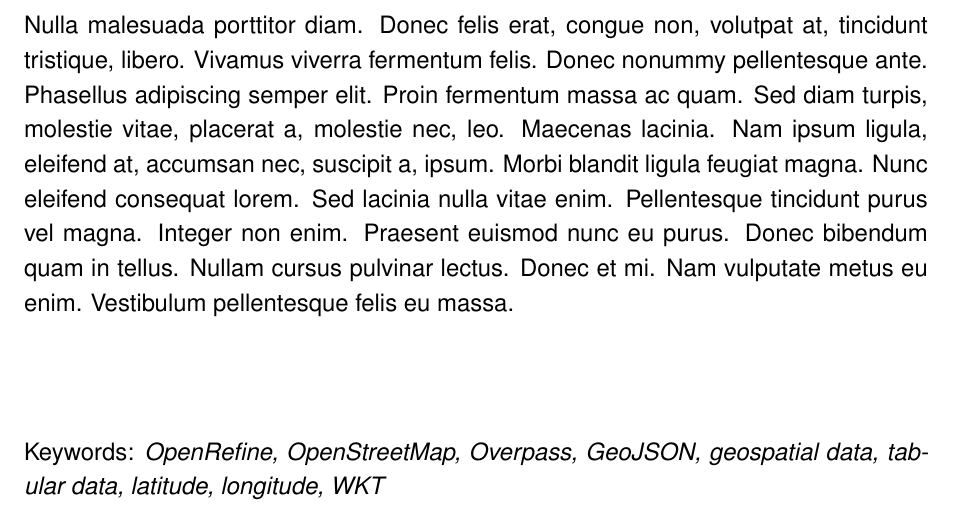
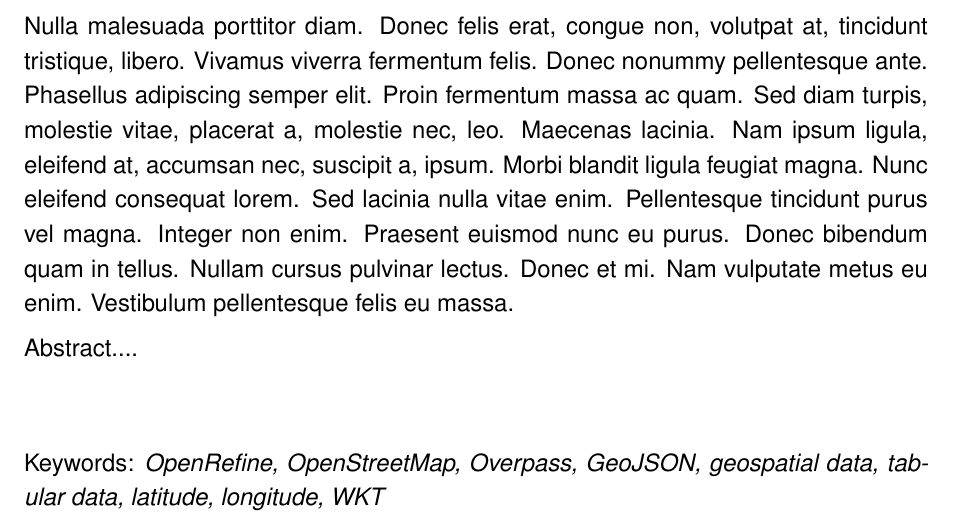
Before and after one commit to itstriolink/osm-extractor, a LaTeX thesis (documentation/Main.tex, which reads documentation/Abstract/Abstract.tex): part of page 2 of 48, cut so that both start at the same text. Compiled offline with pdfLaTeX.

Commit message:
Documentation - Pipeline fix

```diff
--- a/documentation/Abstract/Abstract.tex
+++ b/documentation/Abstract/Abstract.tex
@@ -1,3 +1,6 @@
-\lipsum[1-3]\\[2\baselineskip]
+\lipsum[1-3]
+
+Abstract....\\
+\newline
 
 Keywords: \textit{OpenRefine, OpenStreetMap, Overpass, GeoJSON, geospatial data, tabular data, latitude, longitude, WKT}
```
